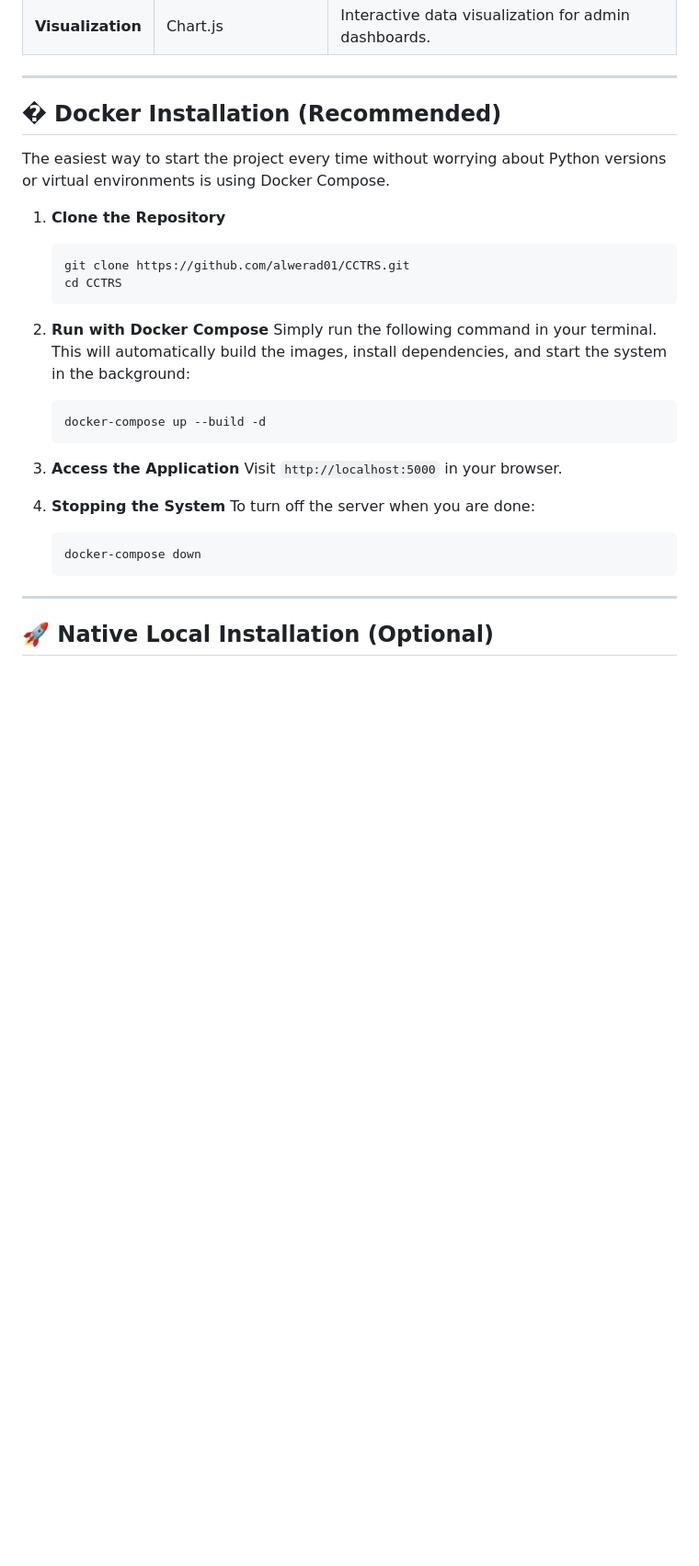
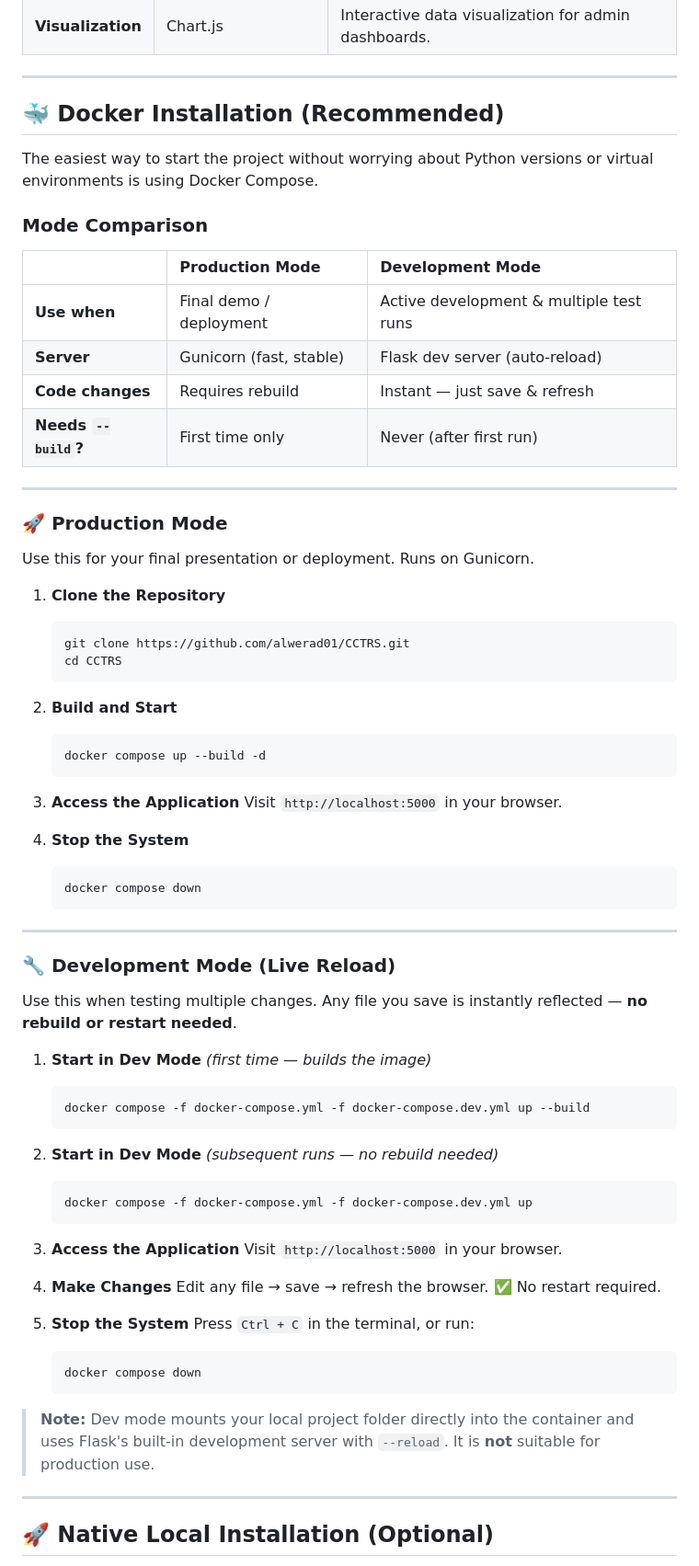
Before and after one commit to alwerad01/CCTRS, a Markdown page: README.md, the part around the change. Shown at 92% size. Drawn GitHub-style; blank space fills up the shorter version.

Commit message:
docs(readme): expand Docker section with Production vs Development mode guide

````diff
--- a/README.md
+++ b/README.md
@@ -201,30 +201,71 @@ flowchart LR
 
 ---
 
-## � Docker Installation (Recommended)
+## 🐳 Docker Installation (Recommended)
 
-The easiest way to start the project every time without worrying about Python versions or virtual environments is using Docker Compose.
+The easiest way to start the project without worrying about Python versions or virtual environments is using Docker Compose.
 
-1.  **Clone the Repository**
+### Mode Comparison
+
+| | Production Mode | Development Mode |
+| :--- | :--- | :--- |
+| **Use when** | Final demo / deployment | Active development & multiple test runs |
+| **Server** | Gunicorn (fast, stable) | Flask dev server (auto-reload) |
+| **Code changes** | Requires rebuild | Instant — just save & refresh |
+| **Needs `--build`?** | First time only | Never (after first run) |
+
+---
+
+### 🚀 Production Mode
+Use this for your final presentation or deployment. Runs on Gunicorn.
+
+1. **Clone the Repository**
     ```bash
     git clone https://github.com/alwerad01/CCTRS.git
     cd CCTRS
     ```
 
-2.  **Run with Docker Compose**
-    Simply run the following command in your terminal. This will automatically build the images, install dependencies, and start the system in the background:
+2. **Build and Start**
     ```bash
-    docker-compose up --build -d
+    docker compose up --build -d
     ```
 
-3.  **Access the Application**
+3. **Access the Application**
     Visit `http://localhost:5000` in your browser.
 
-4.  **Stopping the System**
-    To turn off the server when you are done:
+4. **Stop the System**
     ```bash
-    docker-compose down
+    docker compose down
     ```
+
+---
+
+### 🔧 Development Mode (Live Reload)
+Use this when testing multiple changes. Any file you save is instantly reflected — **no rebuild or restart needed**.
+
+1. **Start in Dev Mode** *(first time — builds the image)*
+    ```bash
+    docker compose -f docker-compose.yml -f docker-compose.dev.yml up --build
+    ```
+
+2. **Start in Dev Mode** *(subsequent runs — no rebuild needed)*
+    ```bash
+    docker compose -f docker-compose.yml -f docker-compose.dev.yml up
+    ```
+
+3. **Access the Application**
+    Visit `http://localhost:5000` in your browser.
+
+4. **Make Changes**
+    Edit any file → save → refresh the browser. ✅ No restart required.
+
+5. **Stop the System**
+    Press `Ctrl + C` in the terminal, or run:
+    ```bash
+    docker compose down
+    ```
+
+> **Note:** Dev mode mounts your local project folder directly into the container and uses Flask's built-in development server with `--reload`. It is **not** suitable for production use.
 
 ---
 
````
